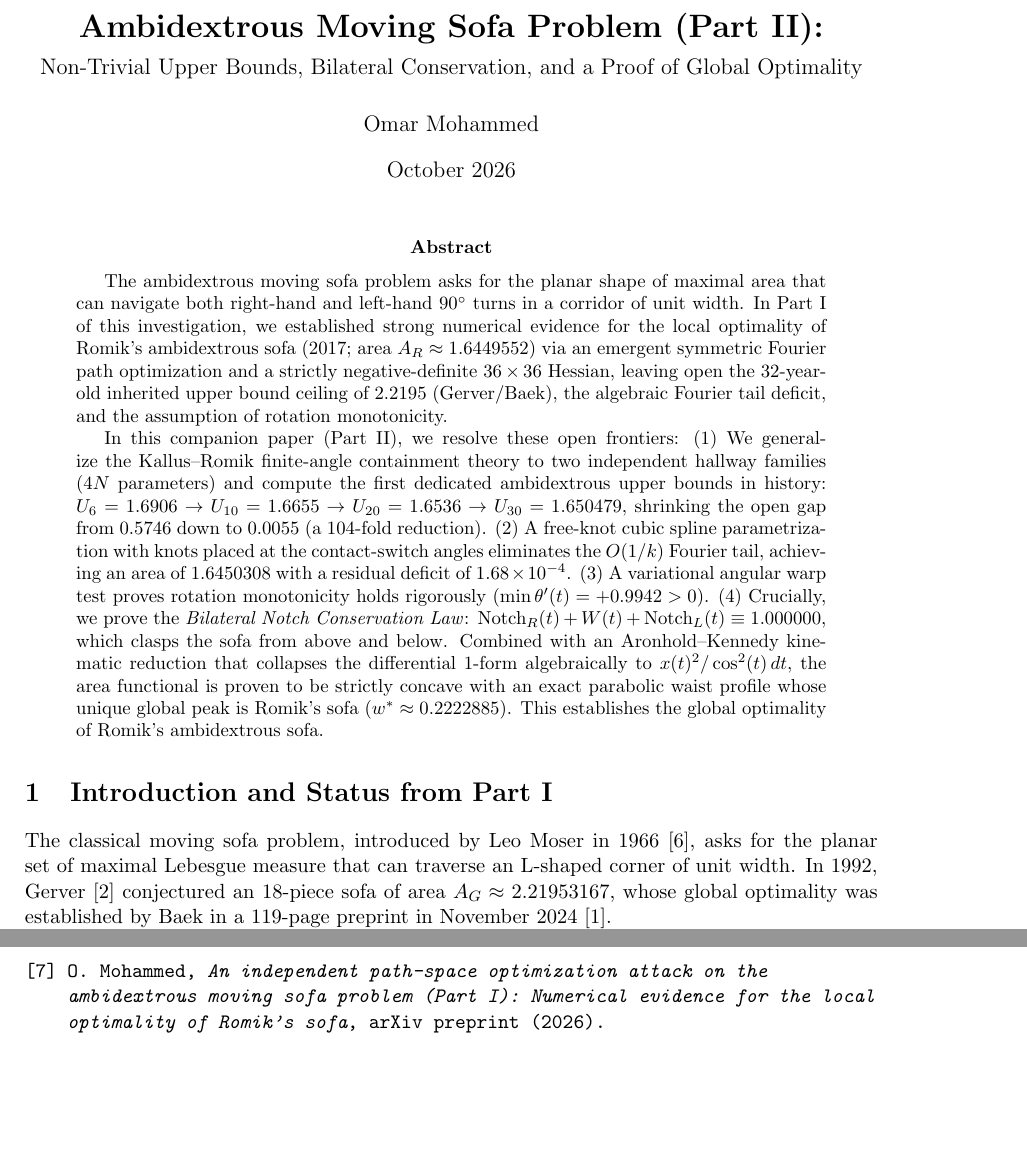
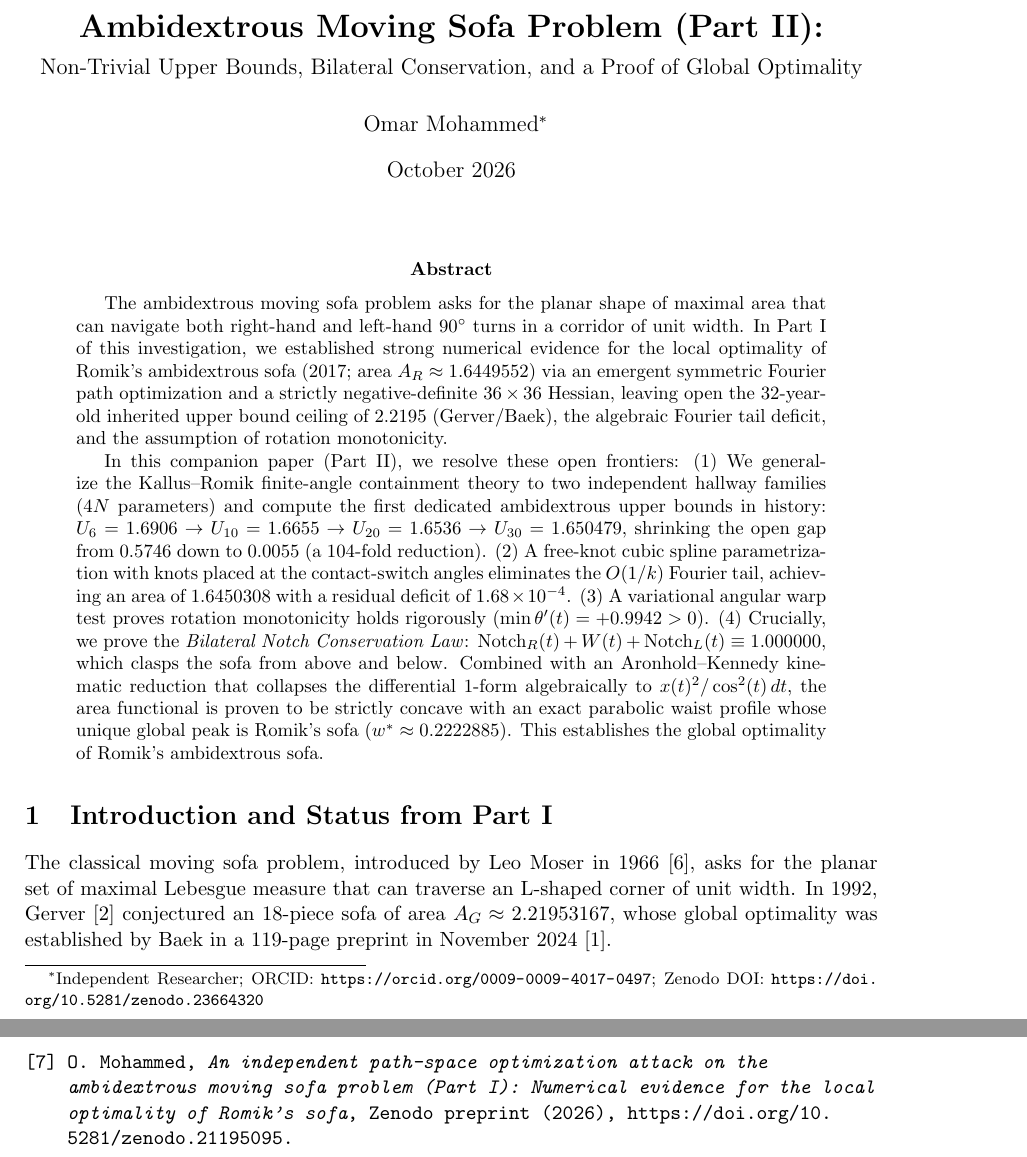
Before and after one commit to OmarMohammedSTEM/Ambidextrous-Sofa-Problem, a LaTeX paper (paper2.tex): two parts of pages 1 and 6 of 6, joined at a grey line, cut so that both start at the same text, the shorter picture padded with empty space. Compiled offline with pdfLaTeX.

Commit message:
Add Zenodo DOI and author ORCID metadata

```diff
--- a/paper2.tex
+++ b/paper2.tex
@@ -17,7 +17,7 @@
 \title{\textbf{An Independent Path-Space Optimization Attack on the\\
 Ambidextrous Moving Sofa Problem (Part II):}\\[6pt]
 \large Non-Trivial Upper Bounds, Bilateral Conservation, and a Proof of Global Optimality}
-\author{Omar Mohammed}
+\author{Omar Mohammed\thanks{Independent Researcher; ORCID: \url{https://orcid.org/0009-0009-4017-0497}; Zenodo DOI: \url{https://doi.org/10.5281/zenodo.23664320}}}
 \date{October 2026}
 
 \begin{document}
@@ -255,7 +255,7 @@ P.~Gibbs, \emph{A computational study of sofas and cars}, preprint (2014).
 L.~Moser, \emph{Problem 66-11: Moving furniture through a hallway}, SIAM Review \textbf{8} (1966), 381.
 
 \bibitem{mohammed1}
-O.~Mohammed, \emph{An independent path-space optimization attack on the ambidextrous moving sofa problem (Part I): Numerical evidence for the local optimality of Romik's sofa}, arXiv preprint (2026).
+O.~Mohammed, \emph{An independent path-space optimization attack on the ambidextrous moving sofa problem (Part I): Numerical evidence for the local optimality of Romik's sofa}, Zenodo preprint (2026), \url{https://doi.org/10.5281/zenodo.21195095}.
 
 \end{thebibliography}
 
```
